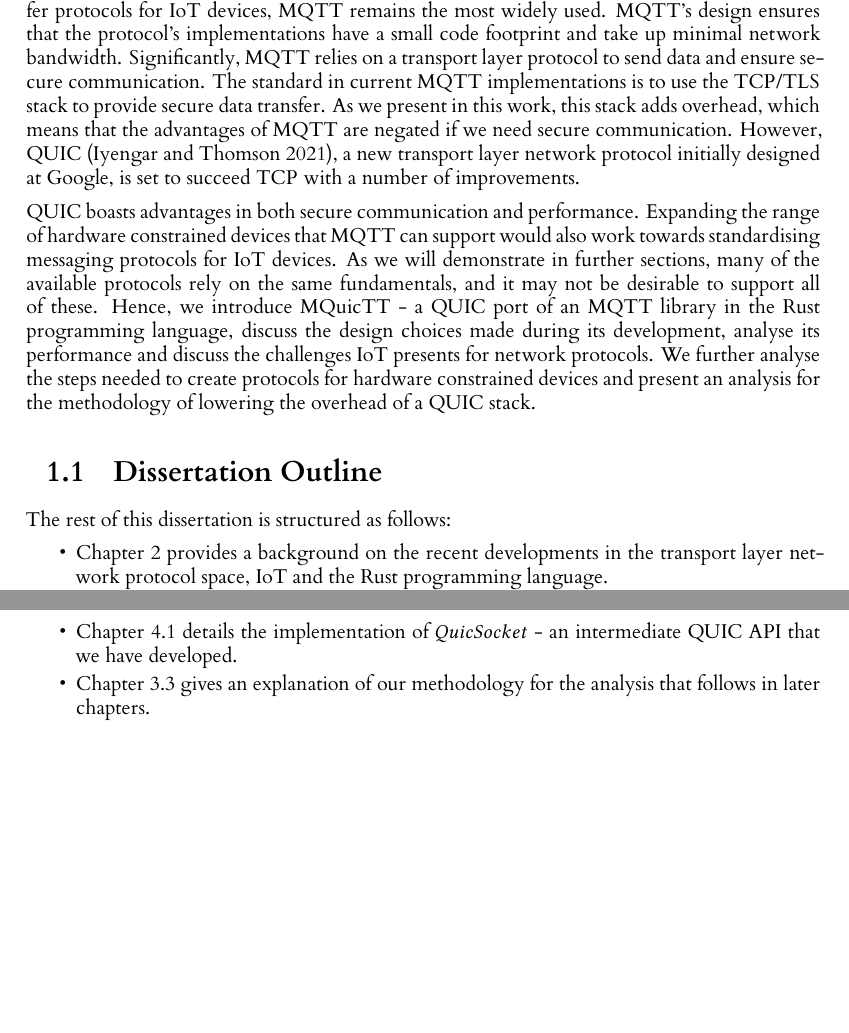
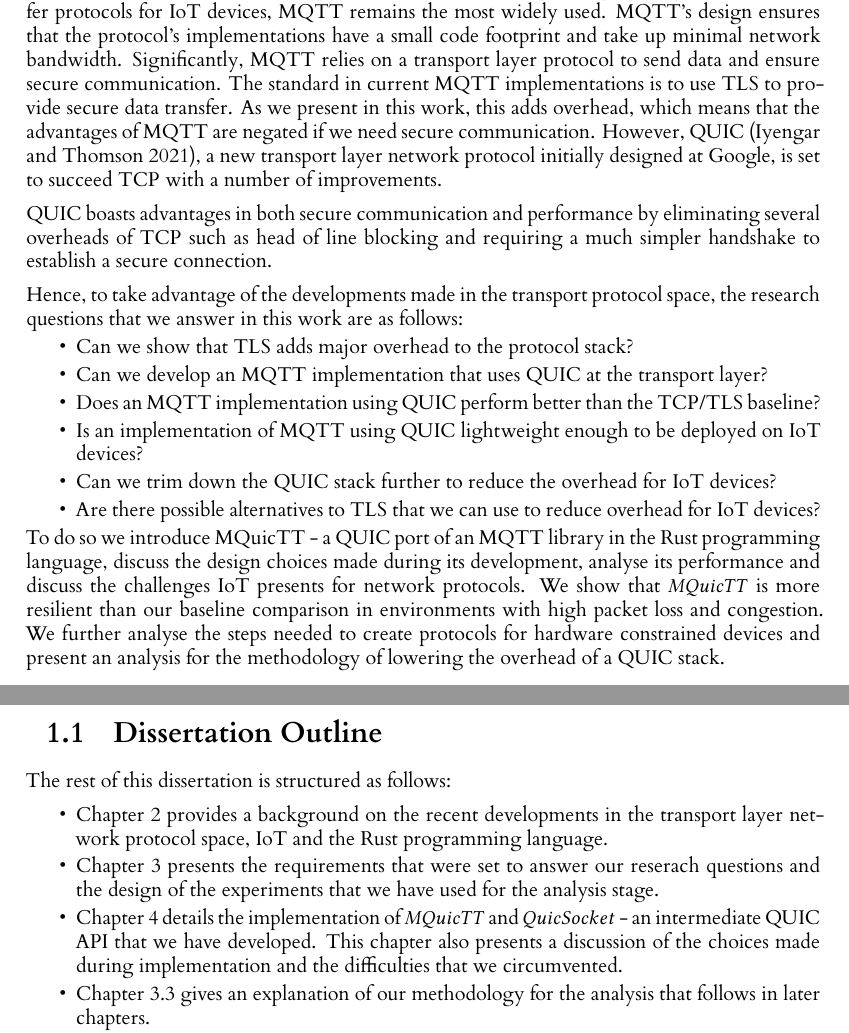
Before and after one commit to Apolexian/level-four-dissertation, a LaTeX thesis (l4proj.tex, which reads chapters/intro.tex): two parts of pages 5 and 6 of 44, joined at a grey line, cut so that both start at the same text, the shorter picture padded with empty space. Compiled offline with XeLaTeX.

Commit message:
re-structure intro

```diff
--- a/chapters/intro.tex
+++ b/chapters/intro.tex
@@ -16,14 +16,25 @@ MQTT~\citep{oasis_mqtt_2014} is a popular message-passing network protocol desig
 While certain protocols have been developed to specifically act as data transfer protocols for IoT devices, MQTT remains the most widely used.
 MQTT's design ensures that the protocol's implementations have a small code footprint and take up minimal network bandwidth.
 Significantly, MQTT relies on a transport layer protocol to send data and ensure secure communication.
-The standard in current MQTT implementations is to use the TCP/TLS stack to provide secure data transfer.
-As we present in this work, this stack adds overhead, which means that the advantages of MQTT are negated if we need secure communication.
+The standard in current MQTT implementations is to use TLS to provide secure data transfer.
+As we present in this work, this adds overhead, which means that the advantages of MQTT are negated if we need secure communication.
 However, QUIC~\citep{iyengar_quic_2021}, a new transport layer network protocol initially designed at Google, is set to succeed TCP with a number of improvements.
 
-QUIC boasts advantages in both secure communication and performance.
-Expanding the range of hardware constrained devices that MQTT can support would also work towards standardising messaging protocols for IoT devices.
-As we will demonstrate in further sections, many of the available protocols rely on the same fundamentals, and it may not be desirable to support all of these.
-Hence, we introduce MQuicTT - a QUIC port of an MQTT library in the Rust programming language, discuss the design choices made during its development, analyse its performance and discuss the challenges IoT presents for network protocols.
+QUIC boasts advantages in both secure communication and performance by eliminating several overheads of TCP such as head of line blocking and requiring a much simpler handshake to establish a secure connection.
+
+Hence, to take advantage of the developments made in the transport protocol space, the research questions that we answer in this work are as follows:
+
+\begin{itemize}
+    \item Can we show that TLS adds major overhead to the protocol stack?
+    \item Can we develop an MQTT implementation that uses QUIC at the transport layer?
+    \item Does an MQTT implementation using QUIC perform better than the TCP/TLS baseline?
+    \item Is an implementation of MQTT using QUIC lightweight enough to be deployed on IoT devices?
+    \item Can we trim down the QUIC stack further to reduce the overhead for IoT devices?
+    \item Are there possible alternatives to TLS that we can use to reduce overhead for IoT devices?
+\end{itemize}
+
+To do so we introduce MQuicTT - a QUIC port of an MQTT library in the Rust programming language, discuss the design choices made during its development, analyse its performance and discuss the challenges IoT presents for network protocols.
+We show that $MQuicTT$ is more resilient than our baseline comparison in environments with high packet loss and congestion.
 We further analyse the steps needed to create protocols for hardware constrained devices and present an analysis for the methodology of lowering the overhead of a QUIC stack.
 
 \section{Dissertation Outline}
@@ -31,10 +42,10 @@ We further analyse the steps needed to create protocols for hardware constrained
 The rest of this dissertation is structured as follows:
 \begin{itemize}
     \item Chapter~\ref{chap:back} provides a background on the recent developments in the transport layer network protocol space, IoT and the Rust programming language.
-    \item Chapter~\ref{chap:libs} provides a rationale for the implementations of QUIC and MQTT that were chosen for MQuicTT.
-    \item Chapter~\ref{chapter:quic_socket} details the implementation of $QuicSocket$ - an intermediate QUIC API that we have developed.
+    \item Chapter~\ref{chap:reqs} presents the requirements that were set to answer our reserach questions and the design of the experiments that we have used for the analysis stage.
+    \item Chapter~\ref{chap:impl} details the implementation of $MQuicTT$ and $QuicSocket$ - an intermediate QUIC API that we have developed. This chapter also presents a discussion of the choices made during implementation and the difficulties that we circumvented.
     \item Chapter~\ref{chap:net_sim} gives an explanation of our methodology for the analysis that follows in later chapters.
-    \item Chapter~\ref{chapter:eval} details the analysis of MQuicTT and provides a discussion of results.
+    \item Chapter~\ref{chapter:eval} details the analysis of $MQuicTT$ and provides a discussion of results.
     \item Chapter~\ref{chap:TLS} discusses the pros and cons of TLS as a security protocol for IoT.
     \item Finally, Chapter~\ref{chap:conclusion} concludes and summarises important results.
 \end{itemize}
```
Also changed, not shown: l4proj.pdf.
